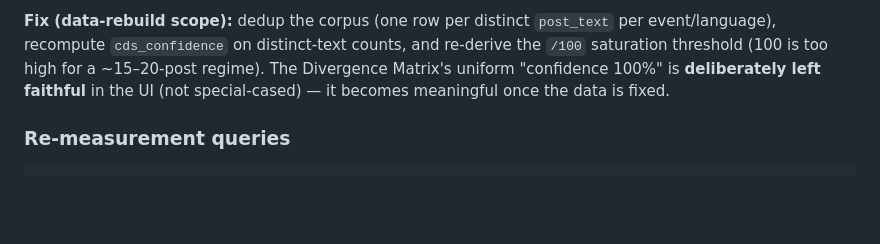
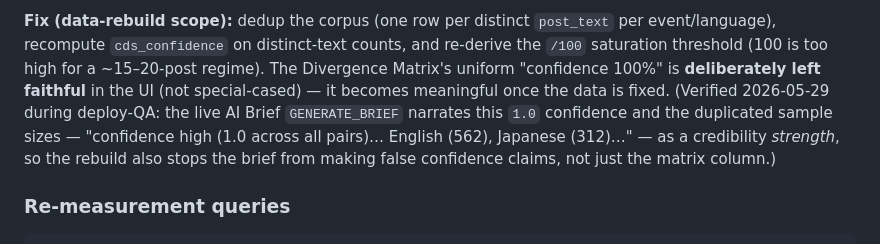
Before and after one commit to MikeBoozer/Comprenda, a Markdown page: docs/07_audit_and_fixes.md, the part around the change. Drawn GitHub-style; blank space fills up the shorter version.

```diff
--- a/docs/07_audit_and_fixes.md
+++ b/docs/07_audit_and_fixes.md
@@ -121,7 +121,10 @@ the same corpus.
 event/language), recompute `cds_confidence` on distinct-text counts, and re-derive the `/100`
 saturation threshold (100 is too high for a ~15–20-post regime). The Divergence Matrix's uniform
 "confidence 100%" is **deliberately left faithful** in the UI (not special-cased) — it becomes
-meaningful once the data is fixed.
+meaningful once the data is fixed. (Verified 2026-05-29 during deploy-QA: the live AI Brief
+`GENERATE_BRIEF` narrates this `1.0` confidence and the duplicated sample sizes — "confidence
+high (1.0 across all pairs)… English (562), Japanese (312)…" — as a credibility *strength*, so the
+rebuild also stops the brief from making false confidence claims, not just the matrix column.)
 
 ### Re-measurement queries
 
```
Also changed, not shown: design/IMPLEMENTATION_NOTES.md (+22 -18 lines).
